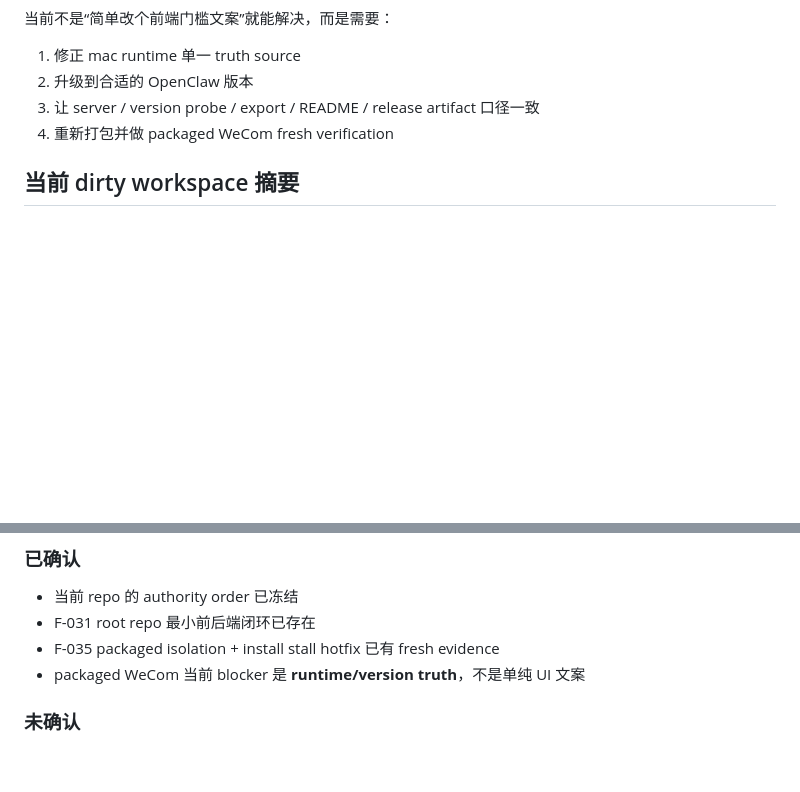
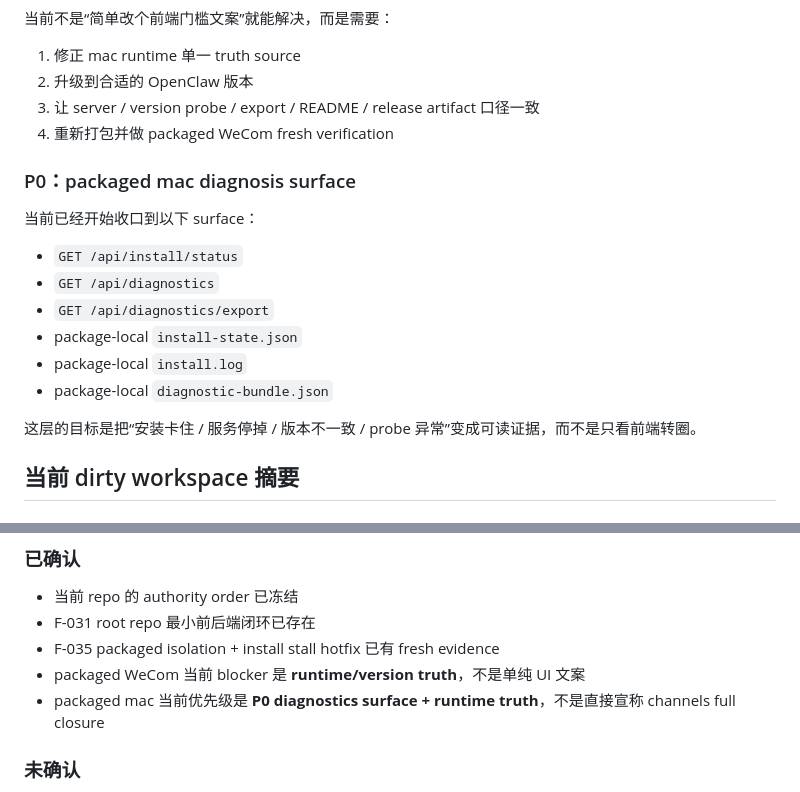
Before and after one commit to gegej1/opensparrow, a Markdown page: docs/current-status.md, 2 parts joined by grey strips. GitHub-like rendering; blank space fills up the shorter version.

Commit message:
docs/install: add packaged mac diagnostics handoff and runtime flow

```diff
--- a/docs/current-status.md
+++ b/docs/current-status.md
@@ -95,6 +95,19 @@
 3. 让 server / version probe / export / README / release artifact 口径一致
 4. 重新打包并做 packaged WeCom fresh verification
 
+### P0：packaged mac diagnosis surface
+
+当前已经开始收口到以下 surface：
+
+- `GET /api/install/status`
+- `GET /api/diagnostics`
+- `GET /api/diagnostics/export`
+- package-local `install-state.json`
+- package-local `install.log`
+- package-local `diagnostic-bundle.json`
+
+这层的目标是把“安装卡住 / 服务停掉 / 版本不一致 / probe 异常”变成可读证据，而不是只看前端转圈。
+
 ## 当前 dirty workspace 摘要
 
 ### 已跟踪修改
@@ -141,6 +154,7 @@
 - F-031 root repo 最小前后端闭环已存在
 - F-035 packaged isolation + install stall hotfix 已有 fresh evidence
 - packaged WeCom 当前 blocker 是 **runtime/version truth**，不是单纯 UI 文案
+- packaged mac 当前优先级是 **P0 diagnostics surface + runtime truth**，不是直接宣称 channels full closure
 
 ### 未确认
 
```
Also changed, not shown: docs/packaged-mac-diagnostics.md (added, +56 -0 lines), docs/runtime-flow.md (+12 -1 lines).
